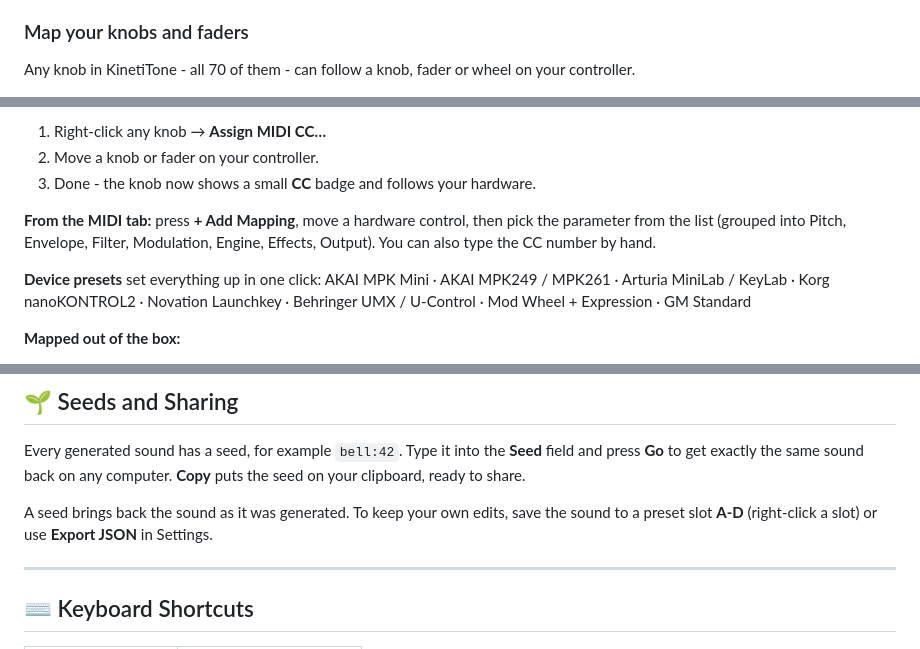
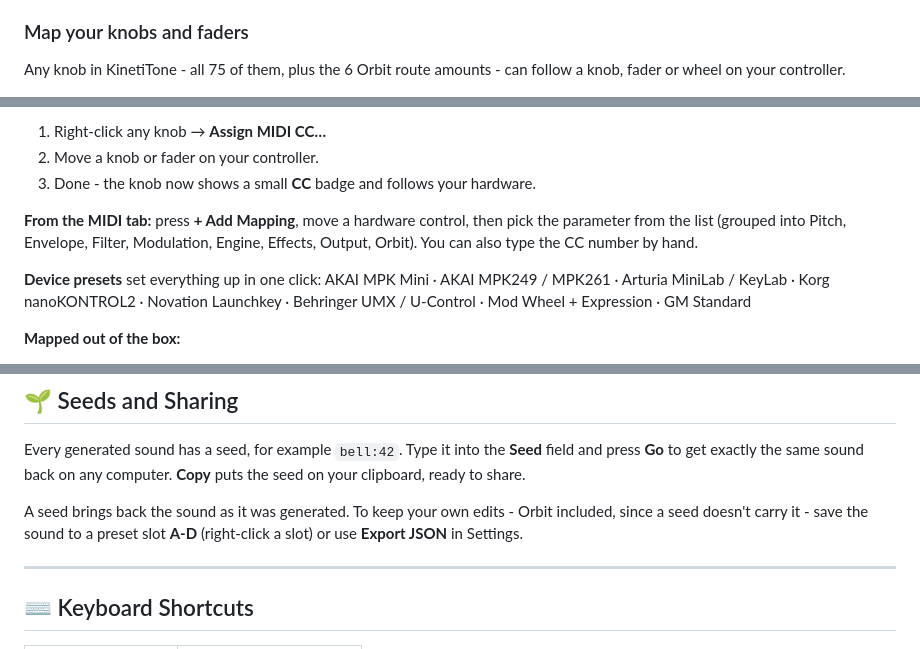
Before and after one commit to inthevoid-official/kinetitone, a Markdown page: README.md, 3 parts joined by grey strips. Rendered like a GitHub page.

```diff
--- a/README.md
+++ b/README.md
@@ -99,7 +124,7 @@ Your devices appear in the **MIDI** tab automatically, including ones you plug i
 
 ### Map your knobs and faders
 
-Any knob in KinetiTone - all 70 of them - can follow a knob, fader or wheel on your controller.
+Any knob in KinetiTone - all 75 of them, plus the 6 Orbit route amounts - can follow a knob, fader or wheel on your controller.
 
 <img src="assets/kinetitone-midi-learn.png" alt="MIDI Learn - the knob glows while it waits for a hardware control" width="100%">
 
@@ -108,7 +133,7 @@ Any knob in KinetiTone - all 70 of them - can follow a knob, fader or wheel on y
 2. Move a knob or fader on your controller.
 3. Done - the knob now shows a small **CC** badge and follows your hardware.
 
-**From the MIDI tab:** press **+ Add Mapping**, move a hardware control, then pick the parameter from the list (grouped into Pitch, Envelope, Filter, Modulation, Engine, Effects, Output). You can also type the CC number by hand.
+**From the MIDI tab:** press **+ Add Mapping**, move a hardware control, then pick the parameter from the list (grouped into Pitch, Envelope, Filter, Modulation, Engine, Effects, Output, Orbit). You can also type the CC number by hand.
 
 **Device presets** set everything up in one click:
 AKAI MPK Mini · AKAI MPK249 / MPK261 · Arturia MiniLab / KeyLab · Korg nanoKONTROL2 · Novation Launchkey · Behringer UMX / U-Control · Mod Wheel + Expression · GM Standard
@@ -187,7 +212,7 @@ Pick a root and one of 12 chord types (Maj, Min, Dom7, Maj7, Min7, Dim, Dim7, Au
 
 Every generated sound has a seed, for example `bell:42`. Type it into the **Seed** field and press **Go** to get exactly the same sound back on any computer. **Copy** puts the seed on your clipboard, ready to share.
 
-A seed brings back the sound as it was generated. To keep your own edits, save the sound to a preset slot **A-D** (right-click a slot) or use **Export JSON** in Settings.
+A seed brings back the sound as it was generated. To keep your own edits - Orbit included, since a seed doesn't carry it - save the sound to a preset slot **A-D** (right-click a slot) or use **Export JSON** in Settings.
 
 ---
 
```
Also changed, not shown: other parts of README.md (+32 -3 lines), assets/kinetitone-orbit-nebula.png (added), assets/kinetitone-orbit.png (added).
